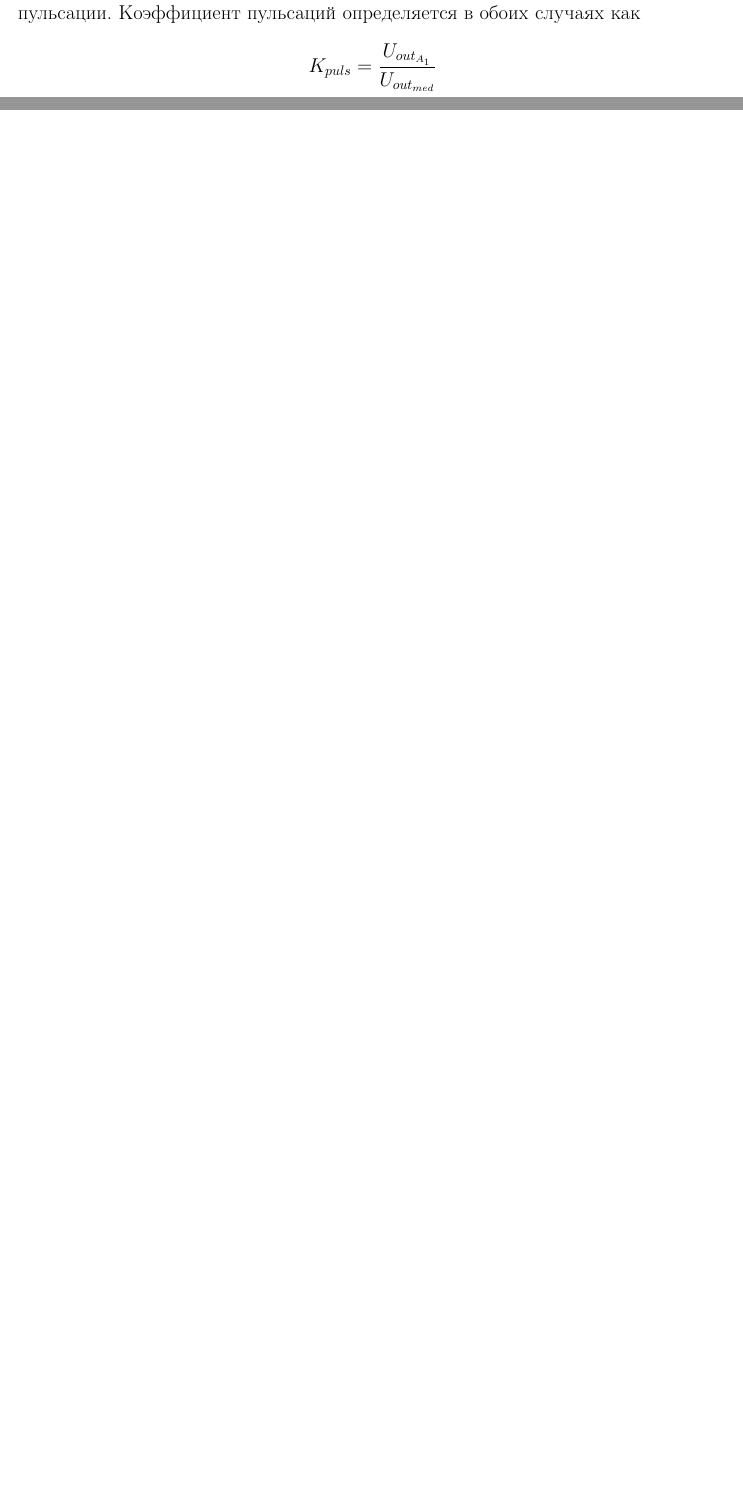
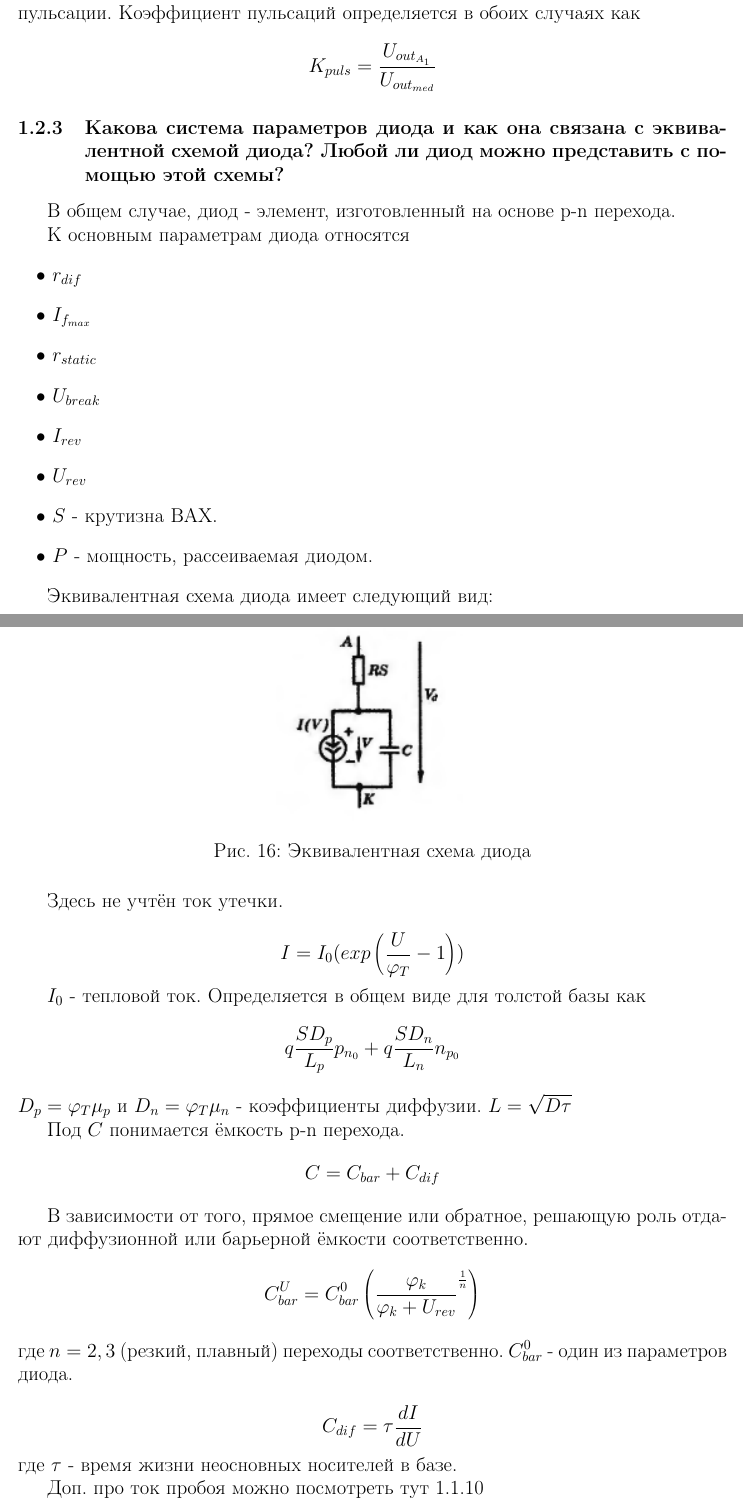
Before and after one commit to generall/electro, a LaTeX document (Main.tex, which reads Materials/2/5.tex, Materials/part1.tex): two parts of pages 29 and 30 of 31 before the commit and two parts of pages 29 and 30 of 32 after it, joined at a grey line, cut so that both start at the same text, the shorter picture padded with empty space. Compiled offline with pdfLaTeX.

Commit message:
1.2.5 added

```diff
--- /dev/null
+++ b/Materials/2/5.tex
@@ -0,0 +1,57 @@
+\subsubsection{Какова система параметров диода и как она связана с эквивалентной схемой диода? Любой ли диод можно представить с помощью этой схемы?}
+
+В общем случае, диод - элемент, изготовленный на основе p-n перехода.
+
+К основным параметрам диода относятся
+\begin{itemize}
+\item $r_{dif}$
+\item $I_{{f}_{max}}$
+\item $r_{static}$
+\item $U_{break}$
+\item $I_{rev}$
+\item $U_{rev}$
+\item $S$ - крутизна ВАХ.
+\item $P$ - мощность, рассеиваемая диодом.
+\end{itemize}
+
+Эквивалентная схема диода имеет следующий вид:
+\begin{center}
+	\begin{figure}[h!]
+		\center{\includegraphics[scale=0.9]{pn-eqiv.png}}
+		\caption{Эквивалентная схема диода}
+		\label{pic:pn-eqiv}
+	\end{figure}
+\end{center}
+
+Здесь не учтён ток утечки.
+
+$$
+I = I_0(exp\left(\frac{U}{\varphi_T} - 1\right))
+$$
+
+$I_0$ - тепловой ток. Определяется в общем виде для толстой базы как
+$$
+q\frac{SD_p}{L_p}p_{n_0} + q\frac{SD_n}{L_n}n_{p_0}
+$$
+$D_p = \varphi_T\mu_p$ и $D_n =\varphi_T\mu_n$ - коэффициенты диффузии. $L = \sqrt{D\tau}$
+
+Под $C$ понимается ёмкость p-n перехода.
+$$
+C = C_{bar} + C_{dif}
+$$
+
+В зависимости от того, прямое смещение или обратное, решающую роль отдают диффузионной или барьерной ёмкости соответственно.
+$$
+C_{bar}^U = C_{bar}^0\left(\frac{\varphi_k}{\varphi_k + U_{rev}}^{\frac{1}{n}}\right)
+$$
+где $n = 2,3$ (резкий, плавный) переходы соответственно.
+$C_{bar}^0$ - один из параметров диода.
+
+$$
+C_{dif} = \tau\frac{dI}{dU}
+$$
+где $\tau$ - время жизни неосновных носителей в базе.
+
+Доп. про ток пробоя можно посмотреть тут \ref{1_2_5}
+
+\pagebreak
--- a/Materials/part1.tex
+++ b/Materials/part1.tex
@@ -14,4 +14,5 @@
 \subsection{Диоды и вторичные источники напряжения(питания)}
 \input{Materials/2/1.tex}
 \input{Materials/2/3.tex}
+\input{Materials/2/5.tex}
 \pagebreak
```
Also changed, not shown: Materials/1/10.tex (+1 -0 lines).
